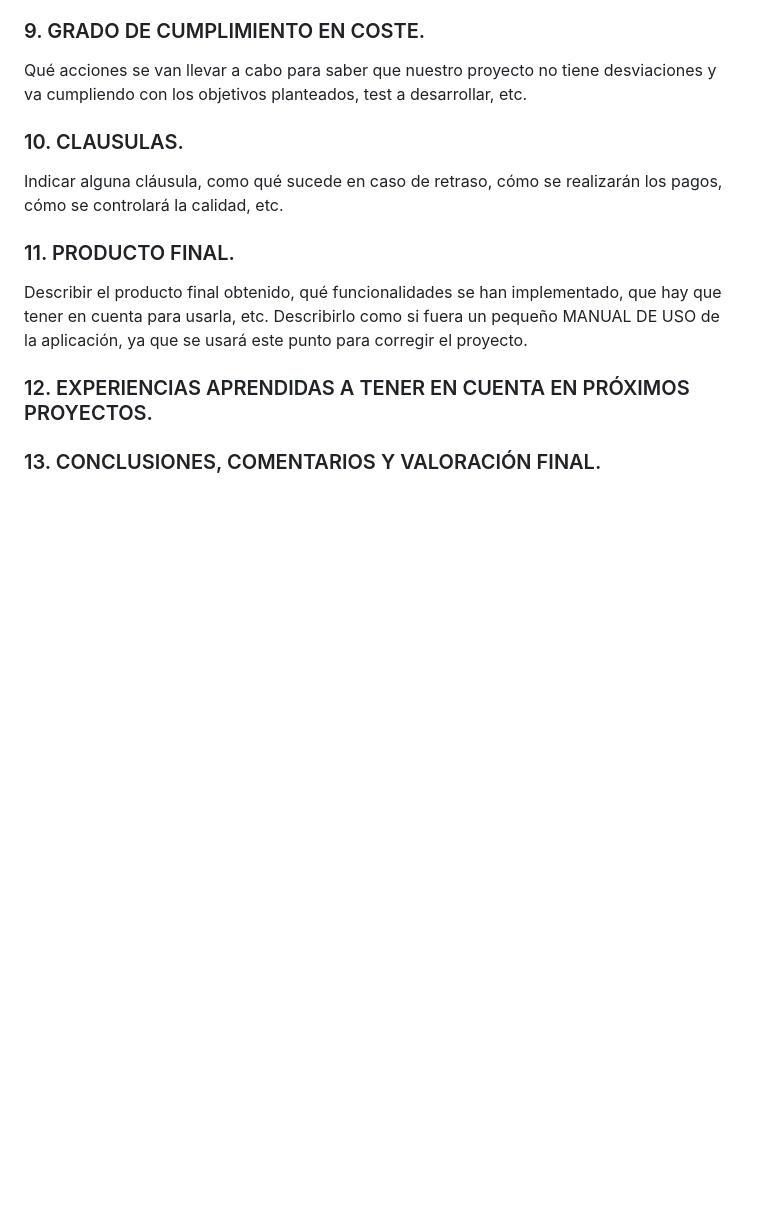
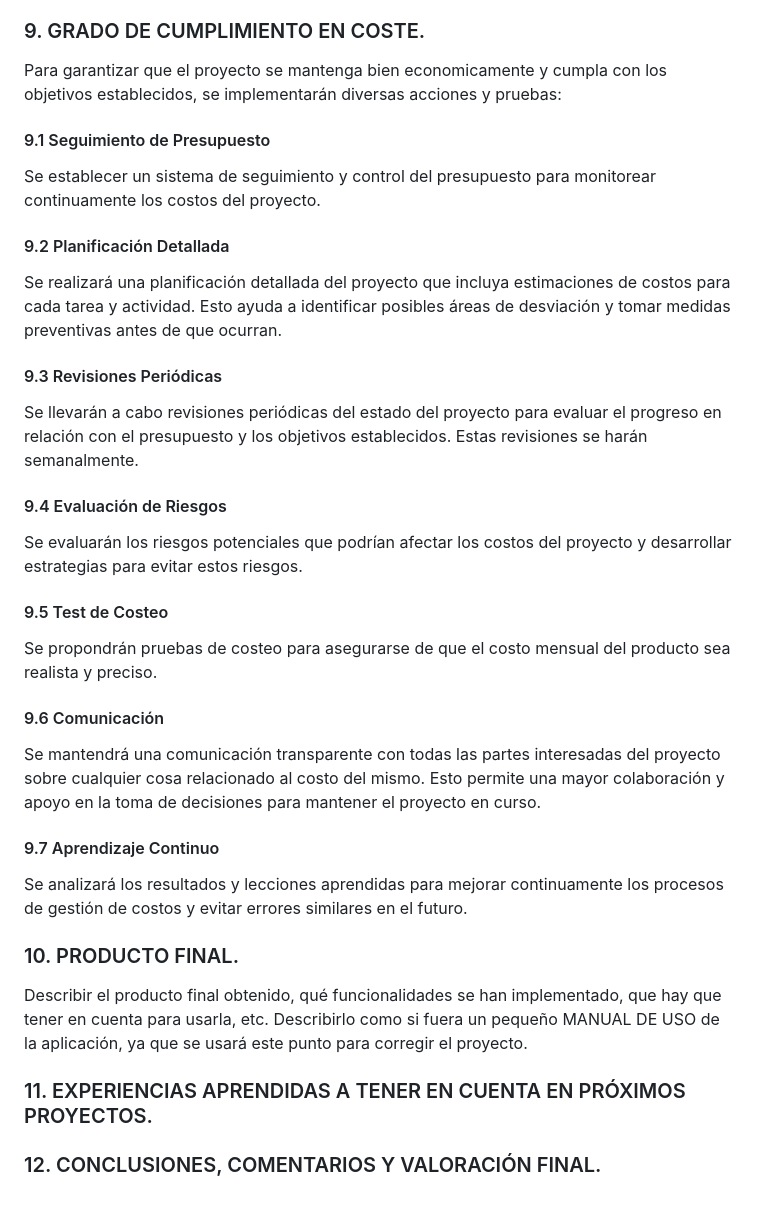
Before and after one commit to TheReported/jhoola, a Markdown page: docs/es/memoriafinal.md, the part around the change printed below. GitHub-like rendering; blank space fills up the shorter version.

```diff
--- a/docs/es/memoriafinal.md
+++ b/docs/es/memoriafinal.md
@@ -75,15 +107,39 @@ Qué problemas han surgido durante el desarrollo del proyecto y cómo se ha actu
 
 ### 9. GRADO DE CUMPLIMIENTO EN COSTE. <a name="id9"></a>
 
-Qué acciones se van llevar a cabo para saber que nuestro proyecto no tiene desviaciones y va cumpliendo con los objetivos planteados, test a desarrollar, etc.
+Para garantizar que el proyecto se mantenga bien economicamente y cumpla con los objetivos establecidos, se implementarán diversas acciones y pruebas:
 
-### 10.  CLAUSULAS. <a name="id10"></a>
+#### 9.1 Seguimiento de Presupuesto
 
-Indicar alguna cláusula, como qué sucede en caso de retraso, cómo se realizarán los pagos, cómo se controlará la calidad, etc.
+Se establecer un sistema de seguimiento y control del presupuesto para monitorear continuamente los costos del proyecto.
 
-### 11.  PRODUCTO FINAL. <a name="id11"></a>
+#### 9.2 Planificación Detallada
+
+Se realizará una planificación detallada del proyecto que incluya estimaciones de costos para cada tarea y actividad. Esto ayuda a identificar posibles áreas de desviación y tomar medidas preventivas antes de que ocurran.
+
+#### 9.3 Revisiones Periódicas
+
+Se llevarán a cabo revisiones periódicas del estado del proyecto para evaluar el progreso en relación con el presupuesto y los objetivos establecidos. Estas revisiones se harán semanalmente.
+
+#### 9.4 Evaluación de Riesgos
+
+Se evaluarán los riesgos potenciales que podrían afectar los costos del proyecto y desarrollar estrategias para evitar estos riesgos.
+
+#### 9.5 Test de Costeo
+
+Se propondrán pruebas de costeo para asegurarse de que el costo mensual del producto sea realista y preciso.
+
+#### 9.6 Comunicación
+
+Se mantendrá una comunicación transparente con todas las partes interesadas del proyecto sobre cualquier cosa relacionado al costo del mismo. Esto permite una mayor colaboración y apoyo en la toma de decisiones para mantener el proyecto en curso.
+
+#### 9.7 Aprendizaje Continuo
+
+Se analizará los resultados y lecciones aprendidas para mejorar continuamente los procesos de gestión de costos y evitar errores similares en el futuro.
+
+### 10.  PRODUCTO FINAL. <a name="id10"></a>
 
 Describir el producto final obtenido, qué funcionalidades se han implementado, que hay que tener en cuenta para usarla, etc. Describirlo como si fuera un pequeño MANUAL DE USO de la aplicación, ya que se usará este punto para corregir el proyecto.
 
-### 12.  EXPERIENCIAS APRENDIDAS A TENER EN CUENTA EN PRÓXIMOS PROYECTOS. <a name="id12"></a>
-### 13.  CONCLUSIONES, COMENTARIOS Y VALORACIÓN FINAL. <a name="id13"></a>
+### 11.  EXPERIENCIAS APRENDIDAS A TENER EN CUENTA EN PRÓXIMOS PROYECTOS. <a name="id11"></a>
+### 12.  CONCLUSIONES, COMENTARIOS Y VALORACIÓN FINAL. <a name="id12"></a>
```
Also changed, not shown: other parts of docs/es/memoriafinal.md (+42 -10 lines).
